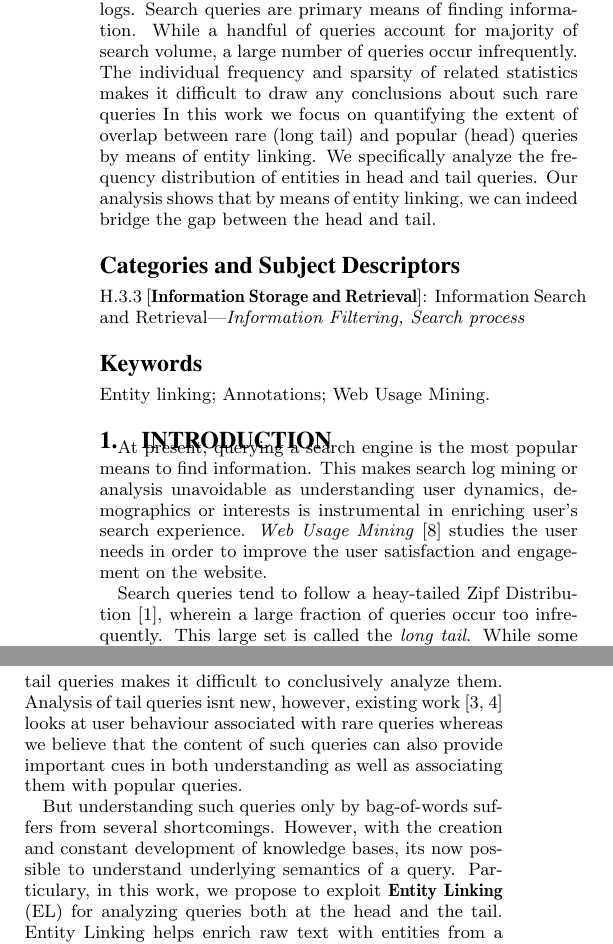
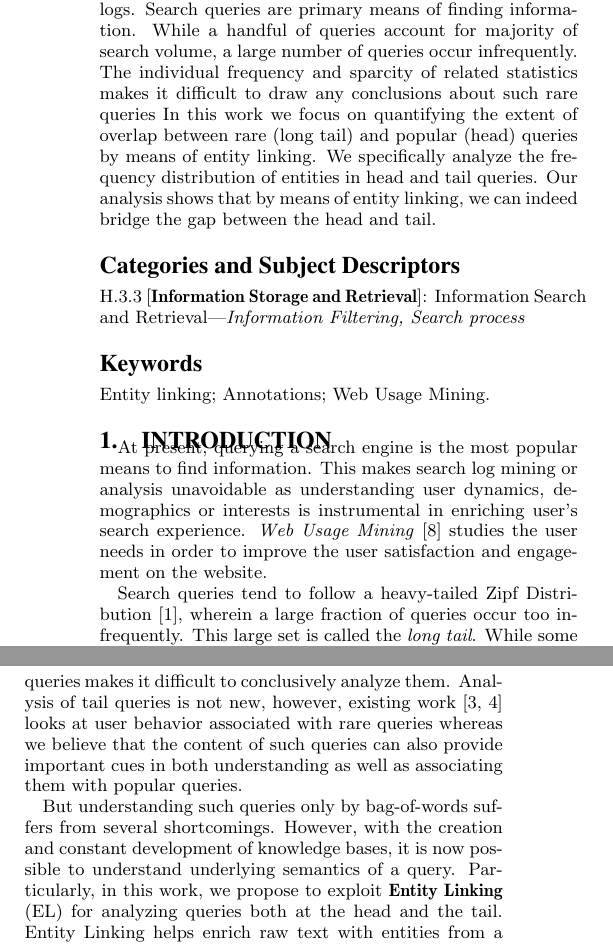
Before and after one commit to vmanisha/entityAnalysis, a LaTeX paper (paper/paper.tex, which reads paper/introduction.tex): two parts of the columns of page 1 of 4, joined at a grey line, cut so that both start at the same text. Compiled offline with pdfLaTeX.

Commit message:
ore intro

```diff
--- a/paper/introduction.tex
+++ b/paper/introduction.tex
@@ -3,18 +3,18 @@ search log mining or analysis unavoidable as understanding user dynamics, demogr
 is instrumental in enriching user's search experience. \emph{Web Usage Mining}~\cite{silvestri2010mining}
 studies the user needs in order to improve the user satisfaction and engagement on the website.
 
-Search queries tend to follow a heay-tailed Zipf Distribution \cite{baeza2007impact}, wherein a large
+Search queries tend to follow a heavy-tailed Zipf Distribution \cite{baeza2007impact}, wherein a large
 fraction of queries occur too infrequently. This large set is called the \emph{long tail}. While some
 popular queries \emph{head queries} are easy to analyze due to their tremendous search volume.
 But on the other hand, the small frequencies, corresponding low clicks or reformulations
-of tail queries makes it difficult to conclusively analyze them. Analysis of tail queries isnt new,
-however, existing work \cite{Doug2007Sigir,Goel2010Wsdm} looks at user behaviour associated with
+of tail queries makes it difficult to conclusively analyze them. Analysis of tail queries is not new,
+however, existing work \cite{Doug2007Sigir,Goel2010Wsdm} looks at user behavior associated with
 rare queries whereas we believe that the content of such queries can also provide important cues in both
 understanding as well as associating them with popular queries.
 
 But understanding such queries only by bag-of-words suffers from several shortcomings. However, with the
-creation and constant development of knowledge bases, its now possible to understand underlying semantics
-of a query. Particulary, in this work, we propose to exploit \textbf{Entity Linking} (EL) for analyzing queries
+creation and constant development of knowledge bases, it is now possible to understand underlying semantics
+of a query. Particularly, in this work, we propose to exploit \textbf{Entity Linking} (EL) for analyzing queries
 both at the head and the tail. Entity Linking helps enrich raw text with entities from a knowledge base; recently
 many approached for applying EL to queries have been proposed and evaluated during the Entity Recognition and Disambiguation Challenge\footnote{\url{http://web-ngram.research.microsoft.com/ERD2014/}} organized by Microsoft.
 %Everyday people perform millions of queries against search engines. Often different people express
--- a/paper/paper.tex
+++ b/paper/paper.tex
@@ -187,7 +187,7 @@ With the creation and rapid development of knowledge bases, it has become easier
  In this work we especially look at the impact of entity linking on search logs.
  Search queries are primary means of finding information. While a handful of
  queries account for majority of search volume, a large number of queries
- occur infrequently. The individual frequency and sparsity of related statistics makes
+ occur infrequently. The individual frequency and sparcity of related statistics makes
  it difficult to draw any conclusions about such rare queries
  %renders it difficult to draw any conclusions about the nature of the query.
  In this work we focus on quantifying the extent of overlap between rare
```
